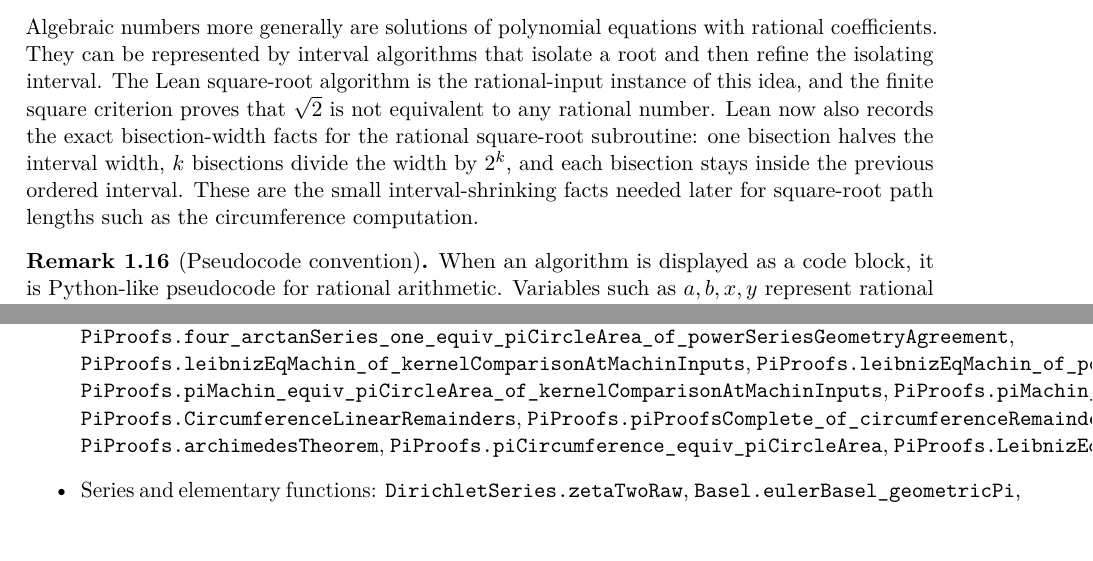
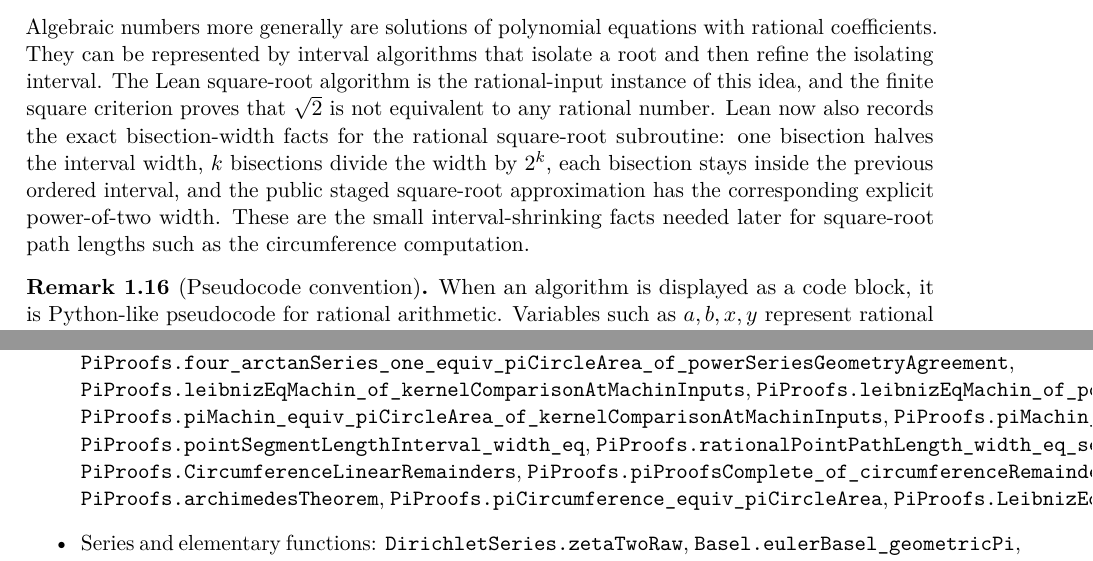
Before and after one commit to liuyao12/computable-analysis, a LaTeX thesis (blueprint/src/web.tex, which reads blueprint/src/01-foundations.tex, blueprint/src/08-roadmap.tex): two parts of pages 8 and 55 of 55, joined at a grey line, cut so that both start at the same text. Compiled offline with pdfLaTeX.

Commit message:
Add circumference path width budget lemmas

```diff
--- a/blueprint/src/01-foundations.tex
+++ b/blueprint/src/01-foundations.tex
@@ -239,9 +241,11 @@ algorithm is the rational-input instance of this idea, and the finite square
 criterion proves that \(\sqrt2\) is not equivalent to any rational number.
 Lean now also records the exact bisection-width facts for the rational
 square-root subroutine: one bisection halves the interval width, \(k\)
-bisections divide the width by \(2^k\), and each bisection stays inside the
-previous ordered interval.  These are the small interval-shrinking facts needed
-later for square-root path lengths such as the circumference computation.
+bisections divide the width by \(2^k\), each bisection stays inside the
+previous ordered interval, and the public staged square-root approximation has
+the corresponding explicit power-of-two width.  These are the small
+interval-shrinking facts needed later for square-root path lengths such as the
+circumference computation.
 \end{remark}
 
 \begin{remark}[Pseudocode convention]\label{rem:pseudocode-convention}
--- a/blueprint/src/08-roadmap.tex
+++ b/blueprint/src/08-roadmap.tex
@@ -178,3 +178,4 @@ algorithm requiring an explicit modulus.
 \lean{ComputableAnalysis.PiProofs.piCircleArea_equiv_piMachin_of_kernelComparisonAtMachinInputs}
 \lean{ComputableAnalysis.PiProofs.piMachin_equiv_piCircleArea_of_powerSeriesRectangleKernelAtMachinInputs}
 \lean{ComputableAnalysis.PiProofs.piCircleArea_equiv_piMachin_of_powerSeriesRectangleKernelAtMachinInputs}
+\lean{ComputableAnalysis.PiProofs.pointSegmentLengthInterval_width_eq}
@@ -181,3 +185,6 @@ algorithm requiring an explicit modulus.
+\lean{ComputableAnalysis.PiProofs.rationalPointPathLength_width_eq_segmentWidthSum}
+\lean{ComputableAnalysis.PiProofs.pathSegmentWidthSum_eq_budget}
+\lean{ComputableAnalysis.PiProofs.rationalPointPathLength_width_eq_segmentBudget}
 \lean{ComputableAnalysis.PiProofs.circumferenceValid_of_stepRefines_and_linearBound}
 \lean{ComputableAnalysis.PiProofs.CircumferenceLinearRemainders}
 \lean{ComputableAnalysis.PiProofs.circumferenceValid_of_linearRemainders}
@@ -491,6 +498,8 @@ agreements.
   \code{PiProofs.leibnizEqMachin\_of\_powerSeriesRectangleKernelAtMachinInputs},
   \code{PiProofs.piMachin\_equiv\_piCircleArea\_of\_kernelComparisonAtMachinInputs},
   \code{PiProofs.piMachin\_equiv\_piCircleArea\_of\_powerSeriesRectangleKernelAtMachinInputs},
+  \code{PiProofs.pointSegmentLengthInterval\_width\_eq},
+  \code{PiProofs.rationalPointPathLength\_width\_eq\_segmentBudget},
   \code{PiProofs.CircumferenceLinearRemainders},
   \code{PiProofs.piProofsComplete\_of\_circumferenceRemainders},
   \code{PiProofs.archimedesTheorem},
```
Also changed, not shown: README.md, blueprint/src/01-foundations.tex (2 more changed lines), blueprint/src/08-roadmap.tex (3 more changed lines), 3 other files.
